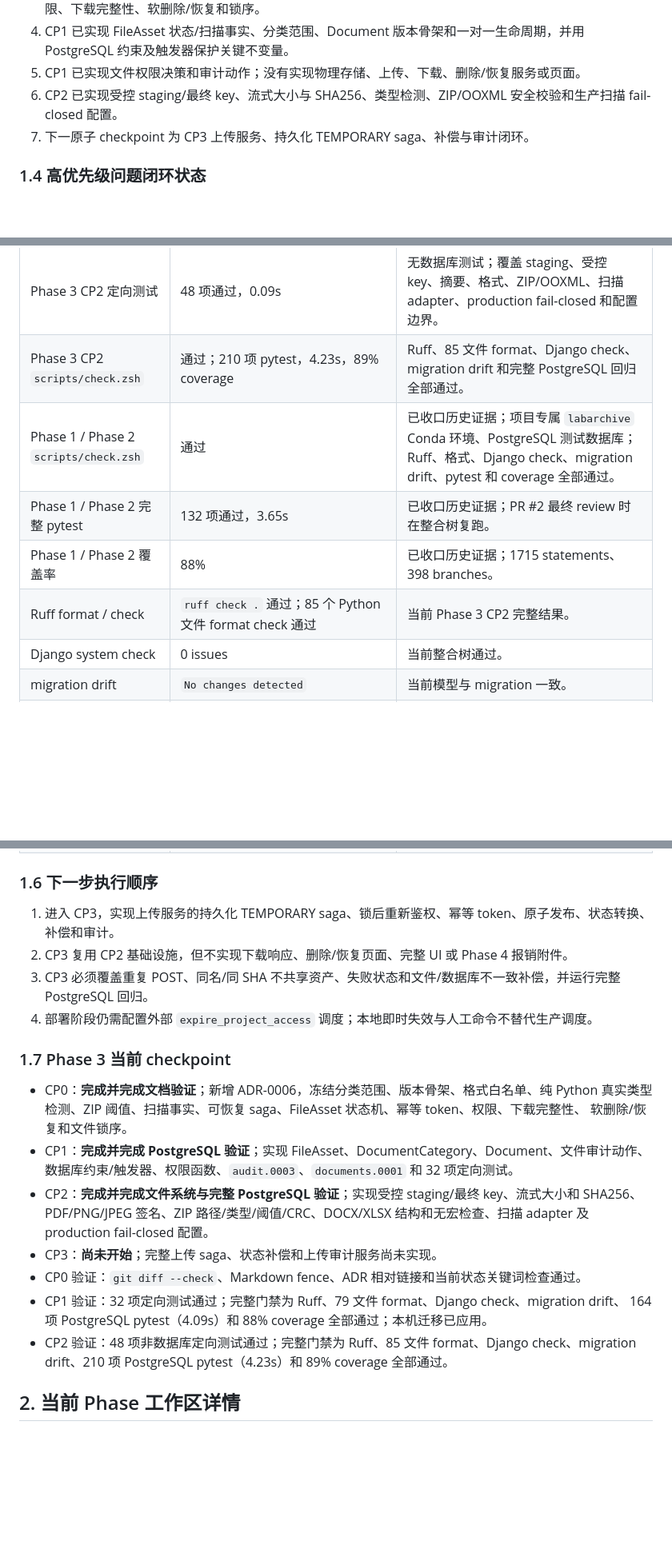
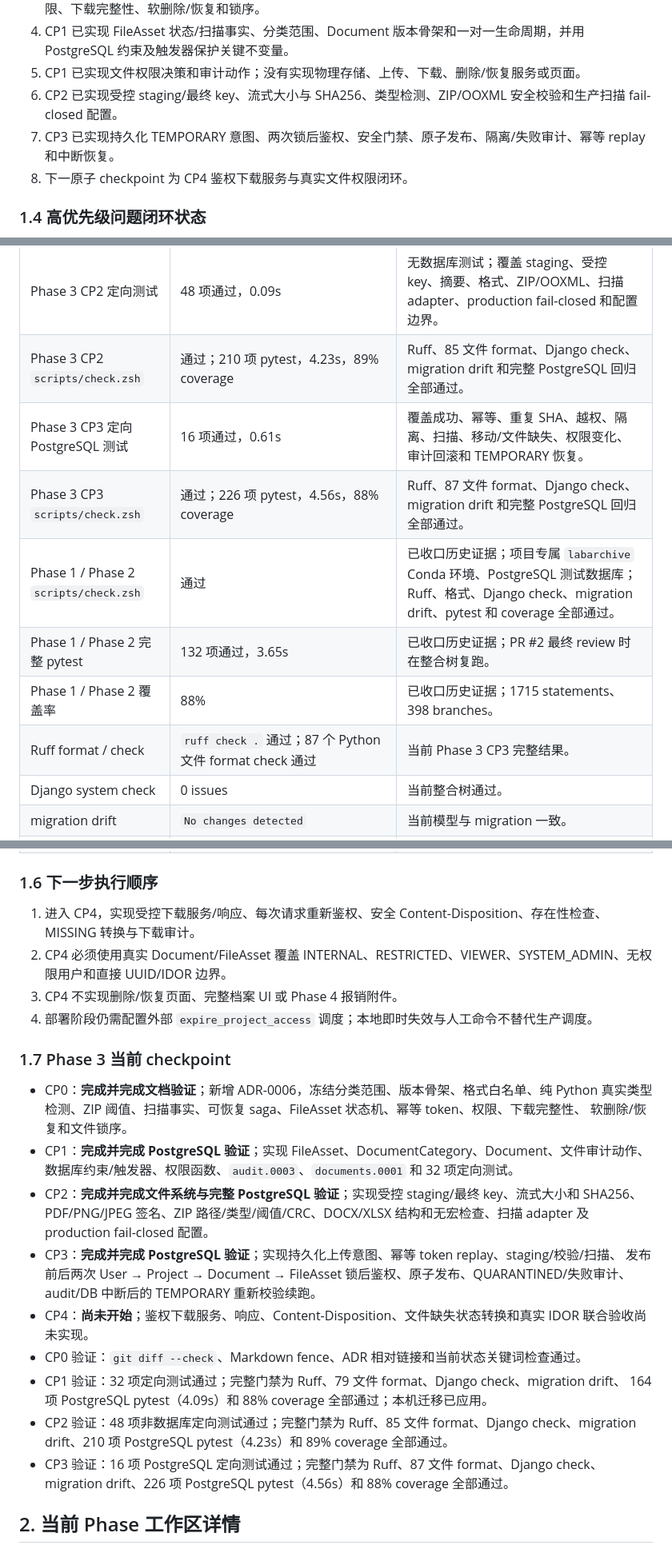
Before and after one commit to ACM-player/Document_filing_reimbursemment_system, a Markdown page: taskline.md, 3 parts joined by grey strips. Shown at 80% size. Rendered like a GitHub page; blank space fills up the shorter version.

```diff
--- a/taskline.md
+++ b/taskline.md
@@ -36,7 +36,8 @@
 4. CP1 已实现 FileAsset 状态/扫描事实、分类范围、Document 版本骨架和一对一生命周期，并用 PostgreSQL 约束及触发器保护关键不变量。
 5. CP1 已实现文件权限决策和审计动作；没有实现物理存储、上传、下载、删除/恢复服务或页面。
 6. CP2 已实现受控 staging/最终 key、流式大小与 SHA256、类型检测、ZIP/OOXML 安全校验和生产扫描 fail-closed 配置。
-7. 下一原子 checkpoint 为 CP3 上传服务、持久化 TEMPORARY saga、补偿与审计闭环。
+7. CP3 已实现持久化 TEMPORARY 意图、两次锁后鉴权、安全门禁、原子发布、隔离/失败审计、幂等 replay 和中断恢复。
+8. 下一原子 checkpoint 为 CP4 鉴权下载服务与真实文件权限闭环。
 
 ### 1.4 高优先级问题闭环状态
 
@@ -64,10 +65,12 @@ Phase 3 文档工作树的新测试结果。
 | Phase 3 CP1 `scripts/check.zsh` | 通过；164 项 pytest，4.09s，88% coverage | Ruff、79 文件 format、Django check、migration drift 和全量 PostgreSQL 回归全部通过。 |
 | Phase 3 CP2 定向测试 | 48 项通过，0.09s | 无数据库测试；覆盖 staging、受控 key、摘要、格式、ZIP/OOXML、扫描 adapter、production fail-closed 和配置边界。 |
 | Phase 3 CP2 `scripts/check.zsh` | 通过；210 项 pytest，4.23s，89% coverage | Ruff、85 文件 format、Django check、migration drift 和完整 PostgreSQL 回归全部通过。 |
+| Phase 3 CP3 定向 PostgreSQL 测试 | 16 项通过，0.61s | 覆盖成功、幂等、重复 SHA、越权、隔离、扫描、移动/文件缺失、权限变化、审计回滚和 TEMPORARY 恢复。 |
+| Phase 3 CP3 `scripts/check.zsh` | 通过；226 项 pytest，4.56s，88% coverage | Ruff、87 文件 format、Django check、migration drift 和完整 PostgreSQL 回归全部通过。 |
 | Phase 1 / Phase 2 `scripts/check.zsh` | 通过 | 已收口历史证据；项目专属 `labarchive` Conda 环境、PostgreSQL 测试数据库；Ruff、格式、Django check、migration drift、pytest 和 coverage 全部通过。 |
 | Phase 1 / Phase 2 完整 pytest | 132 项通过，3.65s | 已收口历史证据；PR #2 最终 review 时在整合树复跑。 |
 | Phase 1 / Phase 2 覆盖率 | 88% | 已收口历史证据；1715 statements、398 branches。 |
-| Ruff format / check | `ruff check .` 通过；85 个 Python 文件 format check 通过 | 当前 Phase 3 CP2 完整结果。 |
+| Ruff format / check | `ruff check .` 通过；87 个 Python 文件 format check 通过 | 当前 Phase 3 CP3 完整结果。 |
 | Django system check | 0 issues | 当前整合树通过。 |
 | migration drift | `No changes detected` | 当前模型与 migration 一致。 |
 | 本机 migration | `audit.0003 [X]`、`documents.0001 [X]` | 迁移前 custom-format 快照已创建并由 `pg_restore -l` 校验；迁移应用和 `No changes detected` 复核通过。 |
@@ -79,9 +82,9 @@ Phase 3 文档工作树的新测试结果。
 
 ### 1.6 下一步执行顺序
 
-1. 进入 CP3，实现上传服务的持久化 TEMPORARY saga、锁后重新鉴权、幂等 token、原子发布、状态转换、补偿和审计。
-2. CP3 复用 CP2 基础设施，但不实现下载响应、删除/恢复页面、完整 UI 或 Phase 4 报销附件。
-3. CP3 必须覆盖重复 POST、同名/同 SHA 不共享资产、失败状态和文件/数据库不一致补偿，并运行完整 PostgreSQL 回归。
+1. 进入 CP4，实现受控下载服务/响应、每次请求重新鉴权、安全 Content-Disposition、存在性检查、MISSING 转换与下载审计。
+2. CP4 必须使用真实 Document/FileAsset 覆盖 INTERNAL、RESTRICTED、VIEWER、SYSTEM_ADMIN、无权限用户和直接 UUID/IDOR 边界。
+3. CP4 不实现删除/恢复页面、完整档案 UI 或 Phase 4 报销附件。
 4. 部署阶段仍需配置外部 `expire_project_access` 调度；本地即时失效与人工命令不替代生产调度。
 
 ### 1.7 Phase 3 当前 checkpoint
@@ -94,12 +97,17 @@ Phase 3 文档工作树的新测试结果。
 - CP2：**完成并完成文件系统与完整 PostgreSQL 验证**；实现受控 staging/最终 key、流式大小和 SHA256、
   PDF/PNG/JPEG 签名、ZIP 路径/类型/阈值/CRC、DOCX/XLSX 结构和无宏检查、扫描 adapter 及 production
   fail-closed 配置。
-- CP3：**尚未开始**；完整上传 saga、状态补偿和上传审计服务尚未实现。
+- CP3：**完成并完成 PostgreSQL 验证**；实现持久化上传意图、幂等 token replay、staging/校验/扫描、
+  发布前后两次 User → Project → Document → FileAsset 锁后鉴权、原子发布、QUARANTINED/失败审计、
+  audit/DB 中断后的 TEMPORARY 重新校验续跑。
+- CP4：**尚未开始**；鉴权下载服务、响应、Content-Disposition、文件缺失状态转换和真实 IDOR 联合验收尚未实现。
 - CP0 验证：`git diff --check`、Markdown fence、ADR 相对链接和当前状态关键词检查通过。
 - CP1 验证：32 项定向测试通过；完整门禁为 Ruff、79 文件 format、Django check、migration drift、
   164 项 PostgreSQL pytest（4.09s）和 88% coverage 全部通过；本机迁移已应用。
 - CP2 验证：48 项非数据库定向测试通过；完整门禁为 Ruff、85 文件 format、Django check、migration
   drift、210 项 PostgreSQL pytest（4.23s）和 89% coverage 全部通过。
+- CP3 验证：16 项 PostgreSQL 定向测试通过；完整门禁为 Ruff、87 文件 format、Django check、
+  migration drift、226 项 PostgreSQL pytest（4.56s）和 88% coverage 全部通过。
 
 ## 2. 当前 Phase 工作区详情
 
```
Also changed, not shown: other parts of taskline.md (+36 -7 lines).
